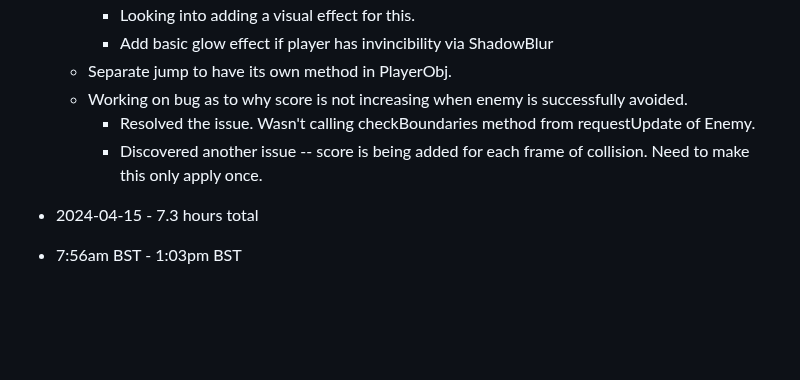
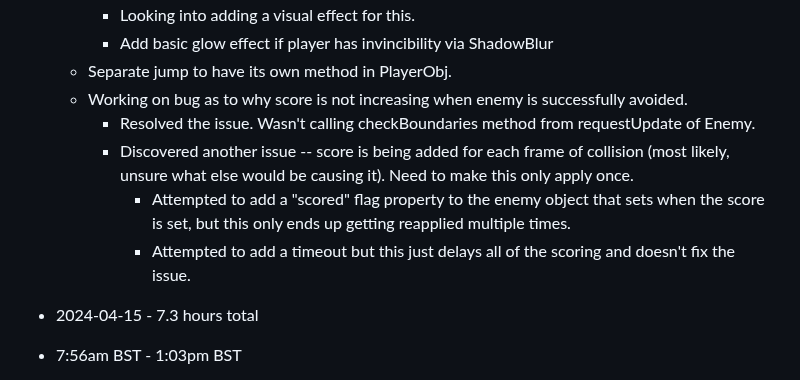
Before and after one commit to mejia-dev/epicodus-capstone-mvp, a Markdown page: Timetracker.md, the part around the change. GitHub-like rendering; blank space fills up the shorter version.

Commit message:
Update Timetracker

```diff
--- a/Timetracker.md
+++ b/Timetracker.md
@@ -16,7 +16,9 @@
   * Separate jump to have its own method in PlayerObj.
   * Working on bug as to why score is not increasing when enemy is successfully avoided.
     * Resolved the issue. Wasn't calling checkBoundaries method from requestUpdate of Enemy.
-    * Discovered another issue -- score is being added for each frame of collision. Need to make this only apply once.
+    * Discovered another issue -- score is being added for each frame of collision (most likely, unsure what else would be causing it). Need to make this only apply once.
+      * Attempted to add a "scored" flag property to the enemy object that sets when the score is set, but this only ends up getting reapplied multiple times.
+      * Attempted to add a timeout but this just delays all of the scoring and doesn't fix the issue.
 
 * 2024-04-15 - 7.3 hours total
 * 7:56am BST - 1:03pm BST
```
